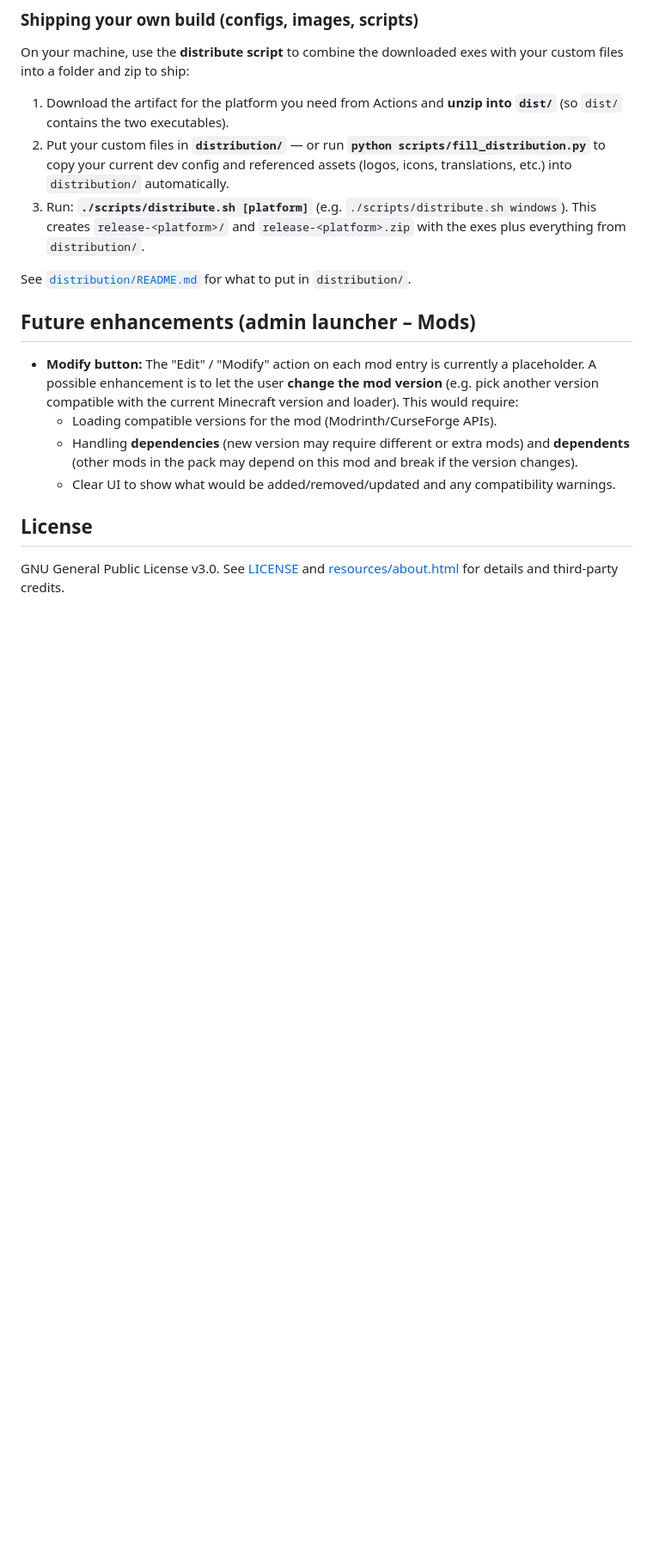
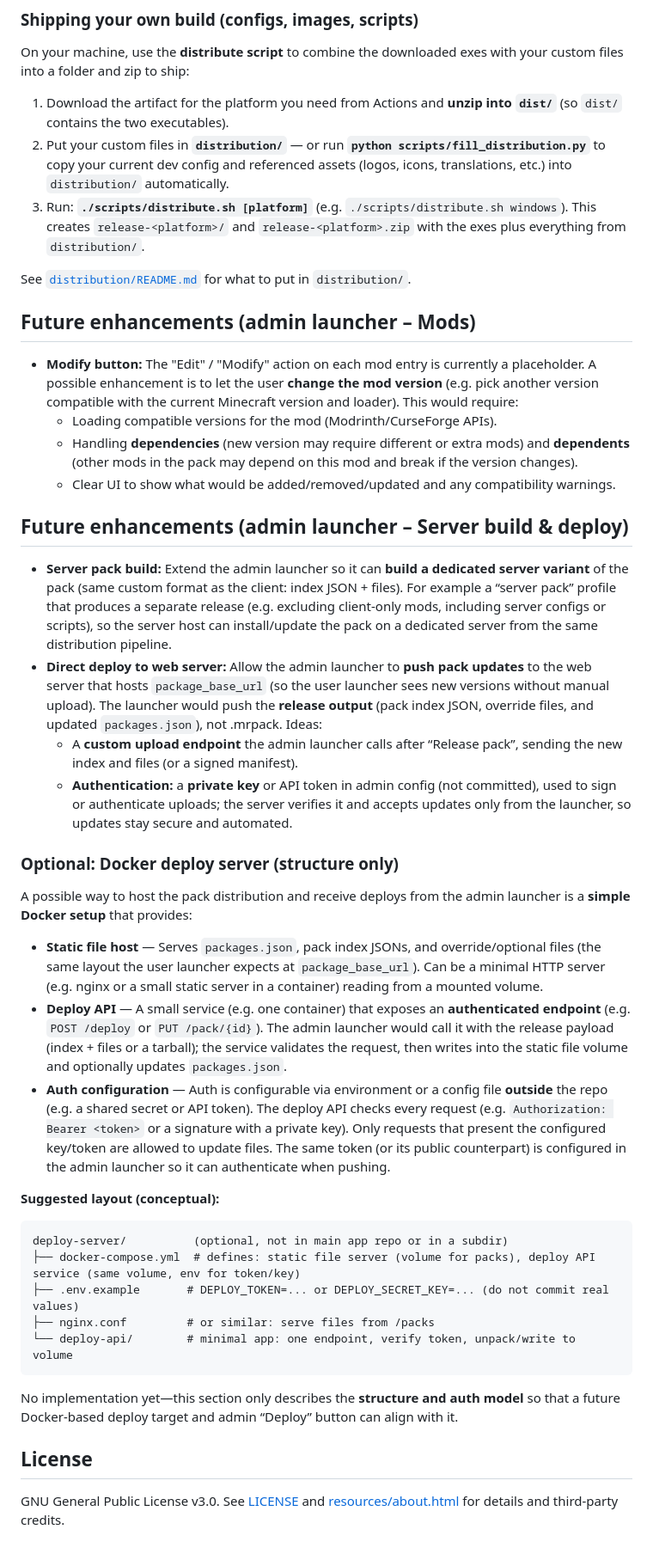
Before and after one commit to Lazzeking/Matteino-Launcher, a Markdown page: README.md, the part around one of its changes. Shown at 86% size. Rendered like a GitHub page; blank space fills up the shorter version.

Commit message:
Add to readme the new future possible enhancements

````diff
--- a/README.md
+++ b/README.md
@@ -106,6 +107,33 @@ See [`distribution/README.md`](distribution/README.md) for what to put in `distr
   - Handling **dependencies** (new version may require different or extra mods) and **dependents** (other mods in the pack may depend on this mod and break if the version changes).
   - Clear UI to show what would be added/removed/updated and any compatibility warnings.
 
+## Future enhancements (admin launcher – Server build & deploy)
+
+- **Server pack build:** Extend the admin launcher so it can **build a dedicated server variant** of the pack (same custom format as the client: index JSON + files). For example a “server pack” profile that produces a separate release (e.g. excluding client-only mods, including server configs or scripts), so the server host can install/update the pack on a dedicated server from the same distribution pipeline.
+- **Direct deploy to web server:** Allow the admin launcher to **push pack updates** to the web server that hosts `package_base_url` (so the user launcher sees new versions without manual upload). The launcher would push the **release output** (pack index JSON, override files, and updated `packages.json`), not .mrpack. Ideas:
+  - A **custom upload endpoint** the admin launcher calls after “Release pack”, sending the new index and files (or a signed manifest).
+  - **Authentication:** a **private key** or API token in admin config (not committed), used to sign or authenticate uploads; the server verifies it and accepts updates only from the launcher, so updates stay secure and automated.
+
+### Optional: Docker deploy server (structure only)
+
+A possible way to host the pack distribution and receive deploys from the admin launcher is a **simple Docker setup** that provides:
+
+- **Static file host** — Serves `packages.json`, pack index JSONs, and override/optional files (the same layout the user launcher expects at `package_base_url`). Can be a minimal HTTP server (e.g. nginx or a small static server in a container) reading from a mounted volume.
+- **Deploy API** — A small service (e.g. one container) that exposes an **authenticated endpoint** (e.g. `POST /deploy` or `PUT /pack/{id}`). The admin launcher would call it with the release payload (index + files or a tarball); the service validates the request, then writes into the static file volume and optionally updates `packages.json`.
+- **Auth configuration** — Auth is configurable via environment or a config file **outside** the repo (e.g. a shared secret or API token). The deploy API checks every request (e.g. `Authorization: Bearer <token>` or a signature with a private key). Only requests that present the configured key/token are allowed to update files. The same token (or its public counterpart) is configured in the admin launcher so it can authenticate when pushing.
+
+**Suggested layout (conceptual):**
+
+```
+deploy-server/          (optional, not in main app repo or in a subdir)
+├── docker-compose.yml  # defines: static file server (volume for packs), deploy API service (same volume, env for token/key)
+├── .env.example       # DEPLOY_TOKEN=... or DEPLOY_SECRET_KEY=... (do not commit real values)
+├── nginx.conf         # or similar: serve files from /packs
+└── deploy-api/        # minimal app: one endpoint, verify token, unpack/write to volume
+```
+
+No implementation yet—this section only describes the **structure and auth model** so that a future Docker-based deploy target and admin “Deploy” button can align with it.
+
 ## License
 
 GNU General Public License v3.0. See [LICENSE](LICENSE) and [resources/about.html](resources/about.html) for details and third-party credits.
````
Also changed, not shown: other parts of README.md (+3 -2 lines).
